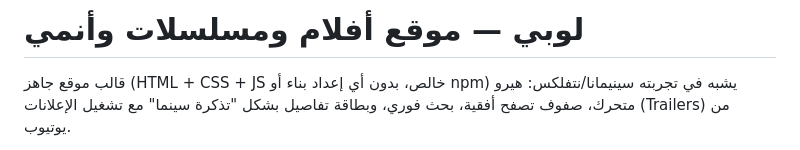
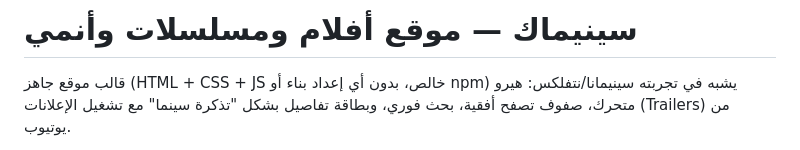
Before and after one commit to Dexterr00/looby, a Markdown page: README.md, the part around the change. Rendered like a GitHub page.

```diff
--- a/README.md
+++ b/README.md
@@ -1,4 +1,4 @@
-# لوبي — موقع أفلام ومسلسلات وأنمي
+# سينيماك — موقع أفلام ومسلسلات وأنمي
 
 قالب موقع جاهز (HTML + CSS + JS خالص، بدون أي إعداد بناء أو npm) يشبه في تجربته
 سينيمانا/نتفلكس: هيرو متحرك، صفوف تصفح أفقية، بحث فوري، وبطاقة تفاصيل بشكل "تذكرة سينما"
```
